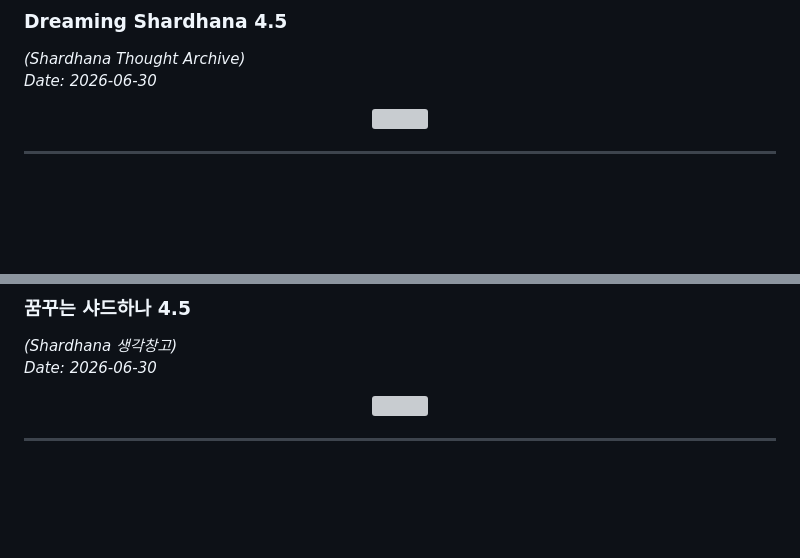
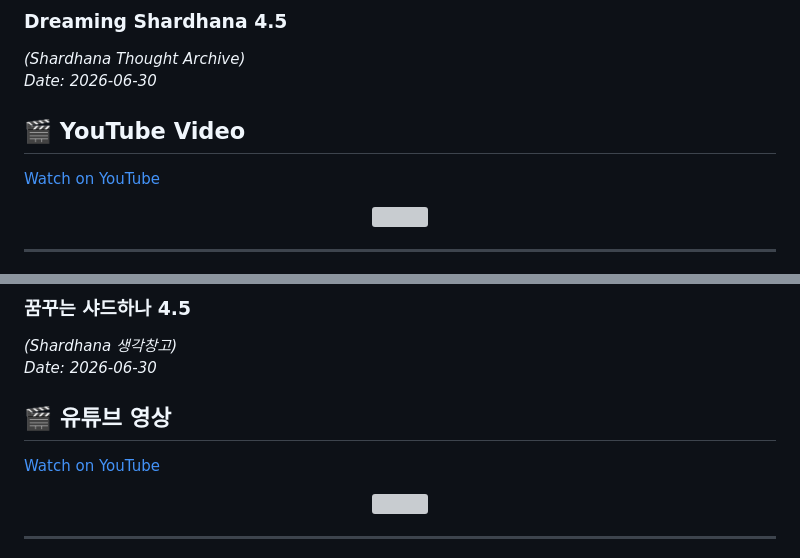
Before and after one commit to michin-jjangddol/shardhana, a Markdown page: docs/thoughts/curiosity2-notes.md, 2 parts joined by grey strips. Rendered like a GitHub page; blank space fills up the shorter version; grey boxes are pictures that could not be loaded.

Commit message:
docs: fix YouTube links in Curiosity 2 notes

```diff
--- a/docs/thoughts/curiosity2-notes.md
+++ b/docs/thoughts/curiosity2-notes.md
@@ -6,6 +6,10 @@
 
 *(Shardhana Thought Archive)*
 *Date: 2026-06-30*
+
+## 🎬 YouTube Video
+
+[Watch on YouTube](https://youtu.be/-E3v6V3rayU)
 
 <p align="center">
   <img src="../assets/images/curiosity2-notes-en.png" width="90%">
@@ -239,6 +243,10 @@ What are you curious about today?
 
 *(Shardhana 생각창고)*
 *Date: 2026-06-30*
+
+## 🎬 유튜브 영상
+
+[Watch on YouTube](https://youtu.be/M2evzYLVekk)
 
 <p align="center">
   <img src="../assets/images/curiosity2-notes-ko.png" width="90%">
```
